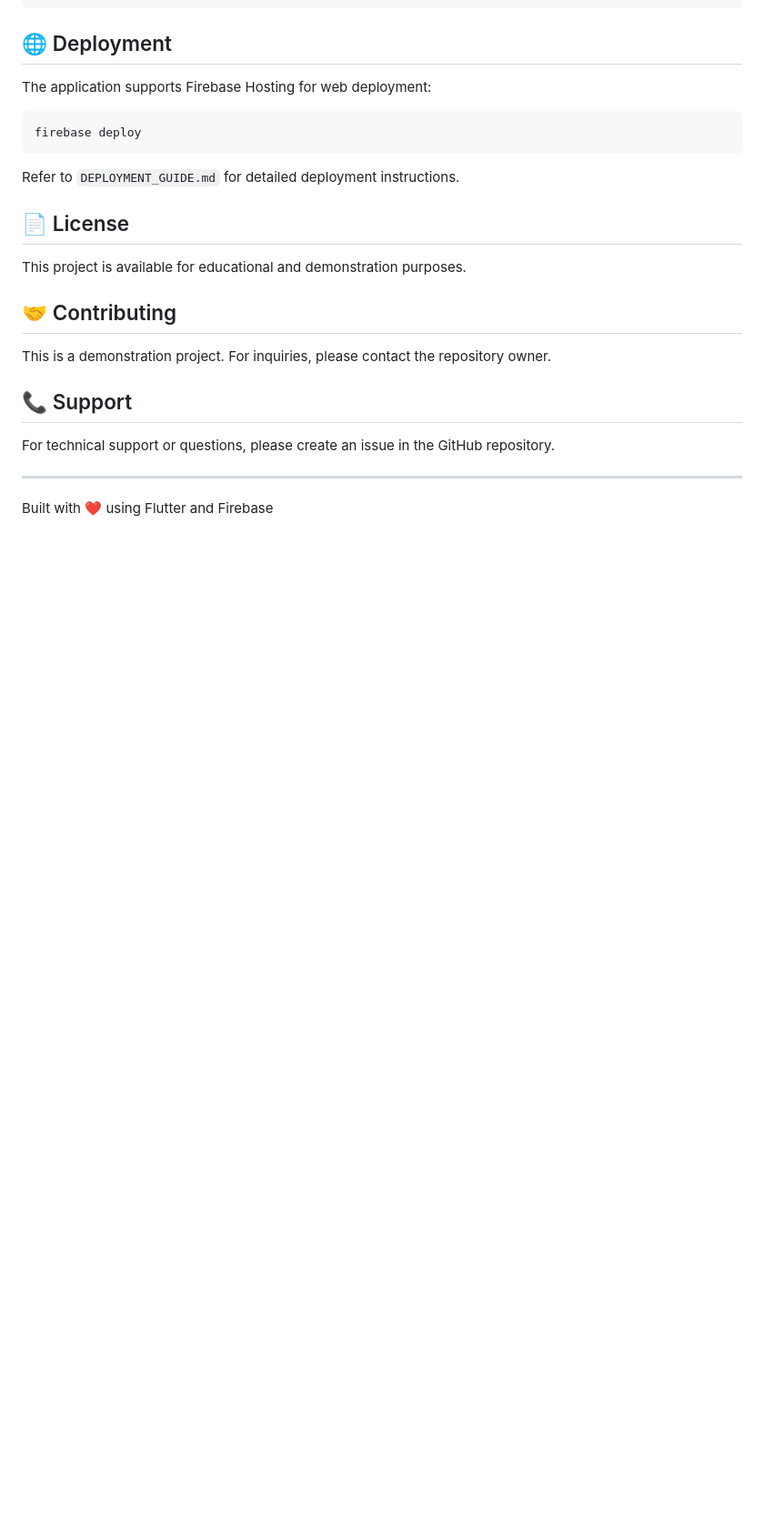
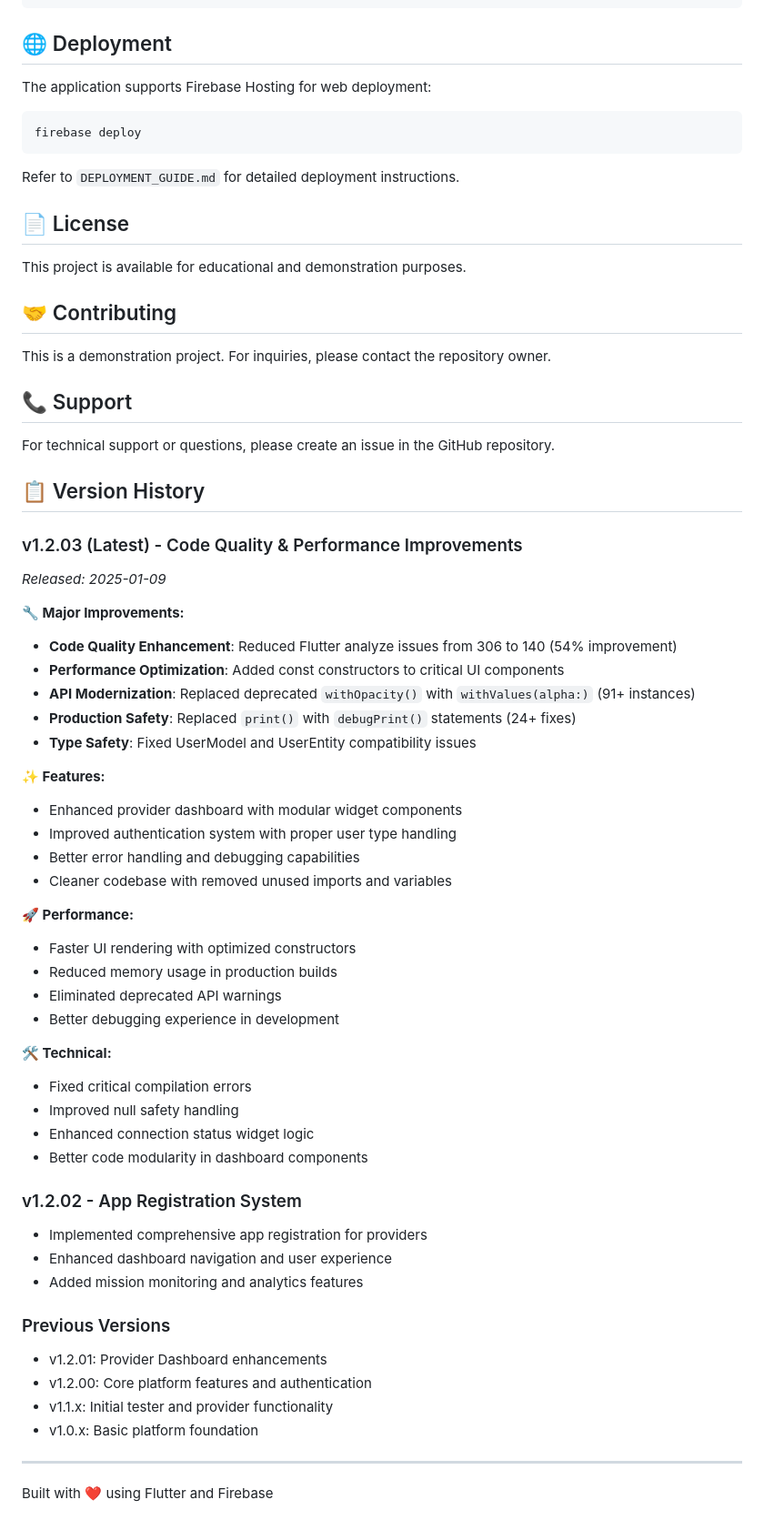
Before and after one commit to jagallang/BUG, a Markdown page: README.md, the part around the change. Shown at 91% size. Drawn GitHub-style; blank space fills up the shorter version.

Commit message:
docs: Update README for v1.2.03 code quality improvements release

```diff
--- a/README.md
+++ b/README.md
@@ -139,6 +139,47 @@ This is a demonstration project. For inquiries, please contact the repository ow
 
 For technical support or questions, please create an issue in the GitHub repository.
 
+## 📋 Version History
+
+### v1.2.03 (Latest) - Code Quality & Performance Improvements
+*Released: 2025-01-09*
+
+**🔧 Major Improvements:**
+- **Code Quality Enhancement**: Reduced Flutter analyze issues from 306 to 140 (54% improvement)
+- **Performance Optimization**: Added const constructors to critical UI components
+- **API Modernization**: Replaced deprecated `withOpacity()` with `withValues(alpha:)` (91+ instances)
+- **Production Safety**: Replaced `print()` with `debugPrint()` statements (24+ fixes)
+- **Type Safety**: Fixed UserModel and UserEntity compatibility issues
+
+**✨ Features:**
+- Enhanced provider dashboard with modular widget components
+- Improved authentication system with proper user type handling
+- Better error handling and debugging capabilities
+- Cleaner codebase with removed unused imports and variables
+
+**🚀 Performance:**
+- Faster UI rendering with optimized constructors
+- Reduced memory usage in production builds
+- Eliminated deprecated API warnings
+- Better debugging experience in development
+
+**🛠️ Technical:**
+- Fixed critical compilation errors
+- Improved null safety handling
+- Enhanced connection status widget logic
+- Better code modularity in dashboard components
+
+### v1.2.02 - App Registration System
+- Implemented comprehensive app registration for providers
+- Enhanced dashboard navigation and user experience
+- Added mission monitoring and analytics features
+
+### Previous Versions
+- v1.2.01: Provider Dashboard enhancements
+- v1.2.00: Core platform features and authentication
+- v1.1.x: Initial tester and provider functionality
+- v1.0.x: Basic platform foundation
+
 ---
 
 Built with ❤️ using Flutter and Firebase
```
